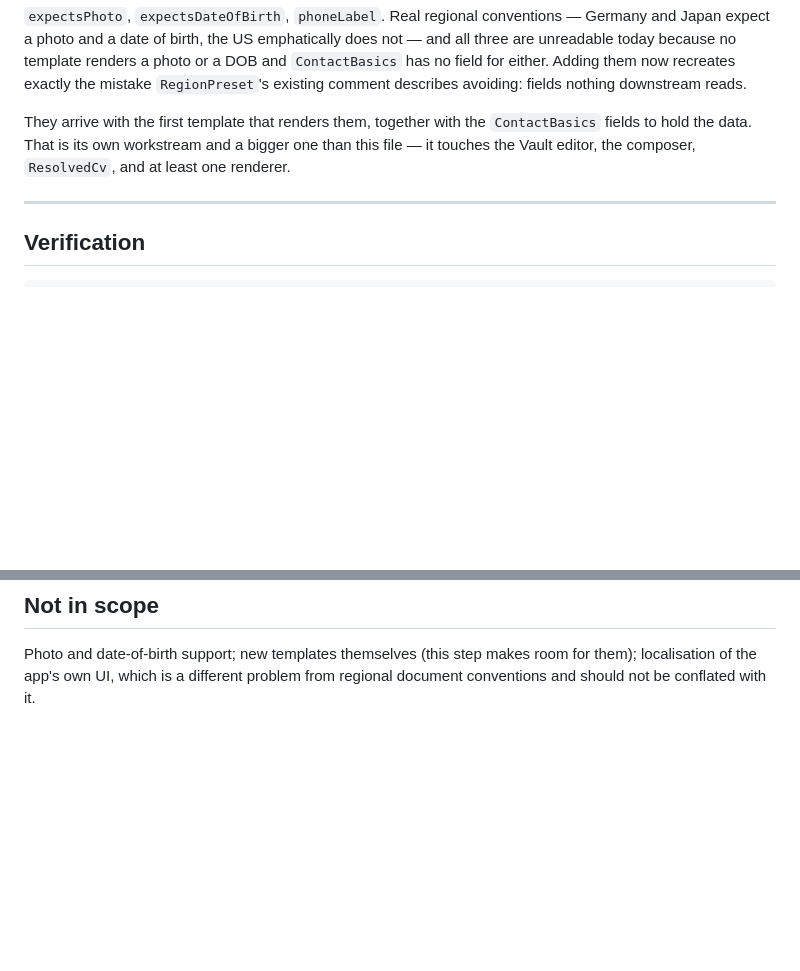
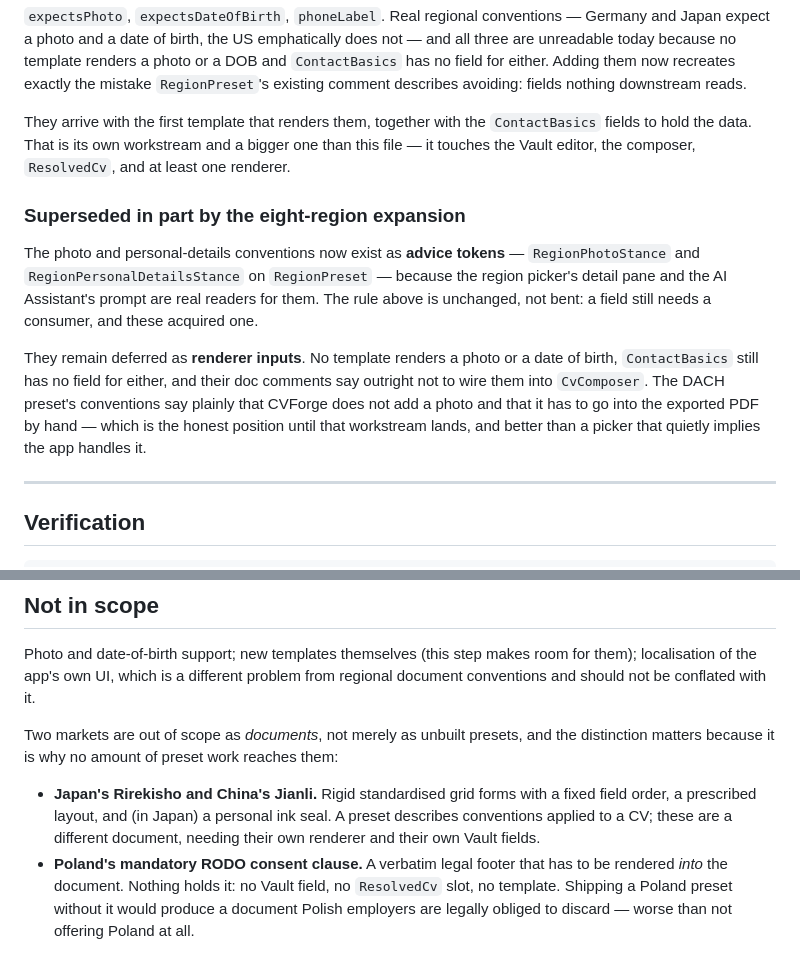
Before and after one commit to IanHeinrich/CVForge, a Markdown page: docs/ux/7.5-template-region-scaling.md, 2 parts joined by grey strips. Drawn GitHub-style; blank space fills up the shorter version.

Commit message:
Record what the region expansion changed about 7.5's deferrals
The photo and personal-details conventions are no longer deferred as
advice tokens — the picker's detail pane and the AI prompt read them — but
remain deferred as renderer inputs, since nothing renders either and
ContactBasics still has no field. Leaving the doc saying otherwise is the
rot CLAUDE.md's state-a-rationale-once rule exists to prevent.

Also records why Japan, China, and Poland are out of scope as documents
rather than as unbuilt presets, which is the part that is not obvious
from the preset table.

```diff
--- a/docs/ux/7.5-template-region-scaling.md
+++ b/docs/ux/7.5-template-region-scaling.md
@@ -197,6 +197,22 @@ They arrive with the first template that renders them, together with the
 a bigger one than this file — it touches the Vault editor, the composer,
 `ResolvedCv`, and at least one renderer.
 
+### Superseded in part by the eight-region expansion
+
+The photo and personal-details conventions now exist as **advice tokens**
+— `RegionPhotoStance` and `RegionPersonalDetailsStance` on `RegionPreset`
+— because the region picker's detail pane and the AI Assistant's prompt
+are real readers for them. The rule above is unchanged, not bent: a field
+still needs a consumer, and these acquired one.
+
+They remain deferred as **renderer inputs**. No template renders a photo
+or a date of birth, `ContactBasics` still has no field for either, and
+their doc comments say outright not to wire them into `CvComposer`. The
+DACH preset's conventions say plainly that CVForge does not add a photo
+and that it has to go into the exported PDF by hand — which is the
+honest position until that workstream lands, and better than a picker
+that quietly implies the app handles it.
+
 ---
 
 ## Verification
@@ -275,3 +291,18 @@ Photo and date-of-birth support; new templates themselves (this step
 makes room for them); localisation of the app's own UI, which is a
 different problem from regional document conventions and should not be
 conflated with it.
+
+Two markets are out of scope as *documents*, not merely as unbuilt
+presets, and the distinction matters because it is why no amount of
+preset work reaches them:
+
+- **Japan's Rirekisho and China's Jianli.** Rigid standardised grid
+  forms with a fixed field order, a prescribed layout, and (in Japan) a
+  personal ink seal. A preset describes conventions applied to a CV;
+  these are a different document, needing their own renderer and their
+  own Vault fields.
+- **Poland's mandatory RODO consent clause.** A verbatim legal footer
+  that has to be rendered *into* the document. Nothing holds it: no
+  Vault field, no `ResolvedCv` slot, no template. Shipping a Poland
+  preset without it would produce a document Polish employers are
+  legally obliged to discard — worse than not offering Poland at all.
```
